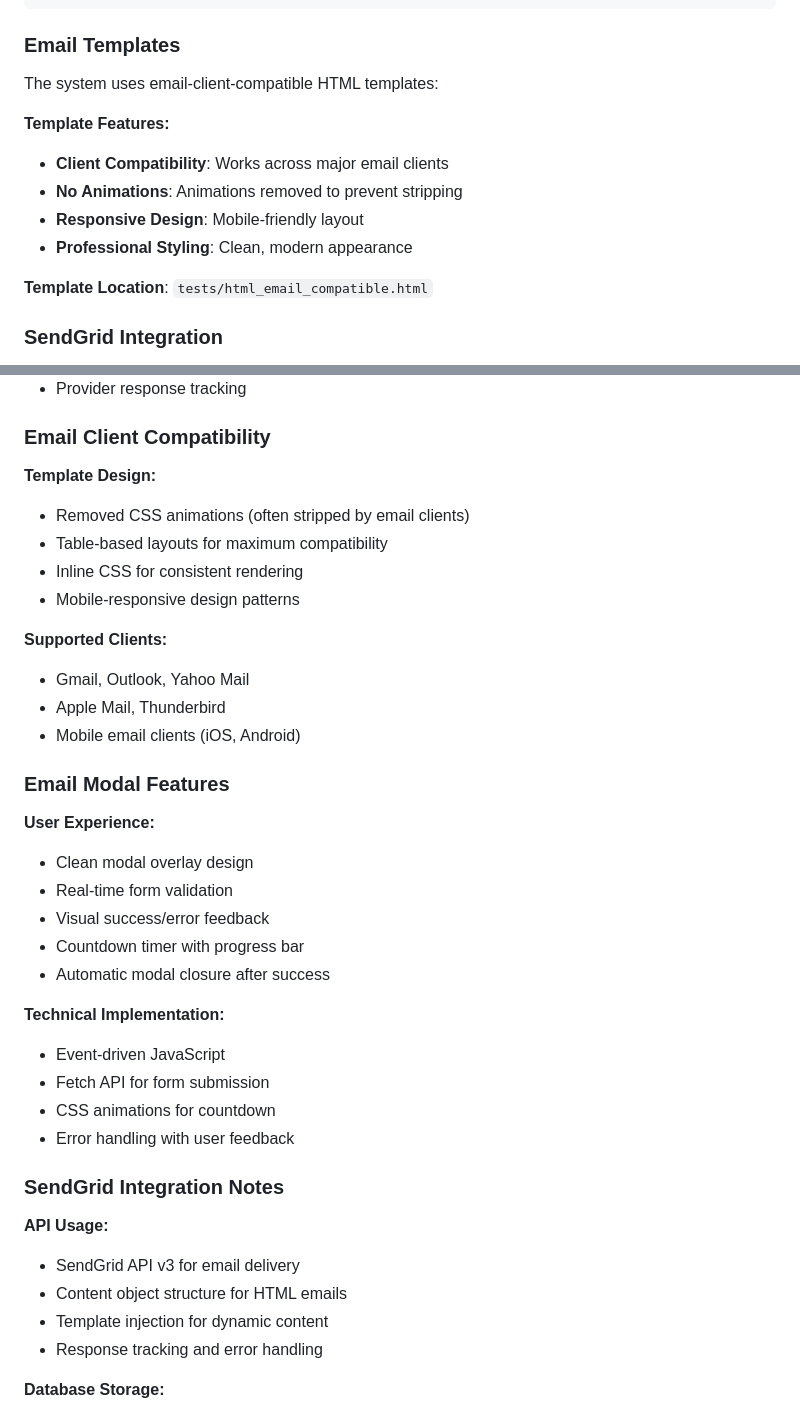
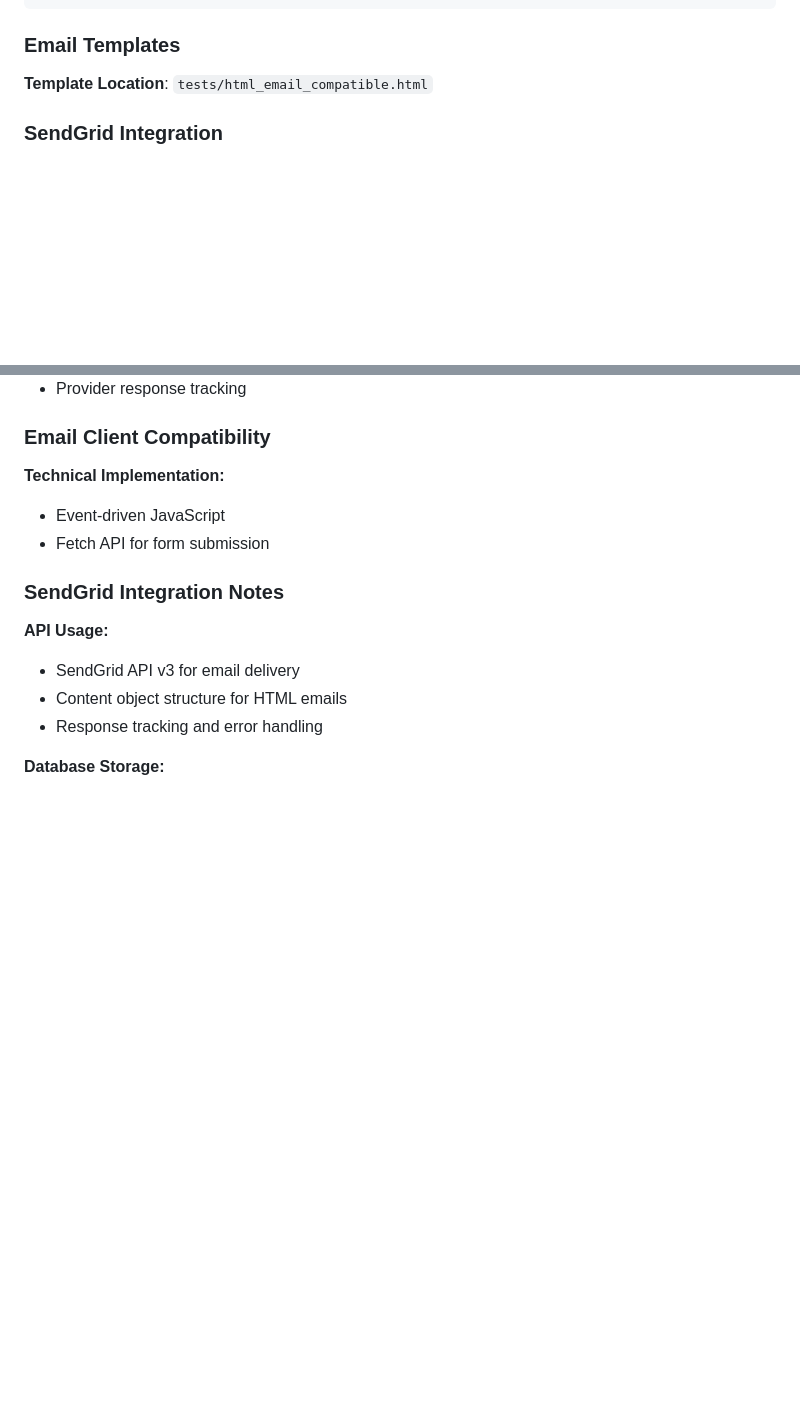
Before and after one commit to hapticPaper/lean_hatch, a Markdown page: README.md, 2 parts joined by grey strips. GitHub-like rendering; blank space fills up the shorter version.

```diff
--- a/README.md
+++ b/README.md
@@ -470,13 +470,6 @@ Content-Type: application/json
 
 ### Email Templates
 
-The system uses email-client-compatible HTML templates:
-
-**Template Features:**
-- **Client Compatibility**: Works across major email clients
-- **No Animations**: Animations removed to prevent stripping
-- **Responsive Design**: Mobile-friendly layout
-- **Professional Styling**: Clean, modern appearance
 
 **Template Location**: `tests/html_email_compatible.html`
 
@@ -1118,38 +1111,15 @@ The application maintains clear separation between messaging and email functiona
 
 ### Email Client Compatibility
 
-**Template Design:**
-- Removed CSS animations (often stripped by email clients)
-- Table-based layouts for maximum compatibility
-- Inline CSS for consistent rendering
-- Mobile-responsive design patterns
-
-**Supported Clients:**
-- Gmail, Outlook, Yahoo Mail
-- Apple Mail, Thunderbird
-- Mobile email clients (iOS, Android)
-
-### Email Modal Features
-
-**User Experience:**
-- Clean modal overlay design
-- Real-time form validation
-- Visual success/error feedback
-- Countdown timer with progress bar
-- Automatic modal closure after success
-
 **Technical Implementation:**
 - Event-driven JavaScript
 - Fetch API for form submission
-- CSS animations for countdown
-- Error handling with user feedback
 
 ### SendGrid Integration Notes
 
 **API Usage:**
 - SendGrid API v3 for email delivery
 - Content object structure for HTML emails
-- Template injection for dynamic content
 - Response tracking and error handling
 
 **Database Storage:**
```
